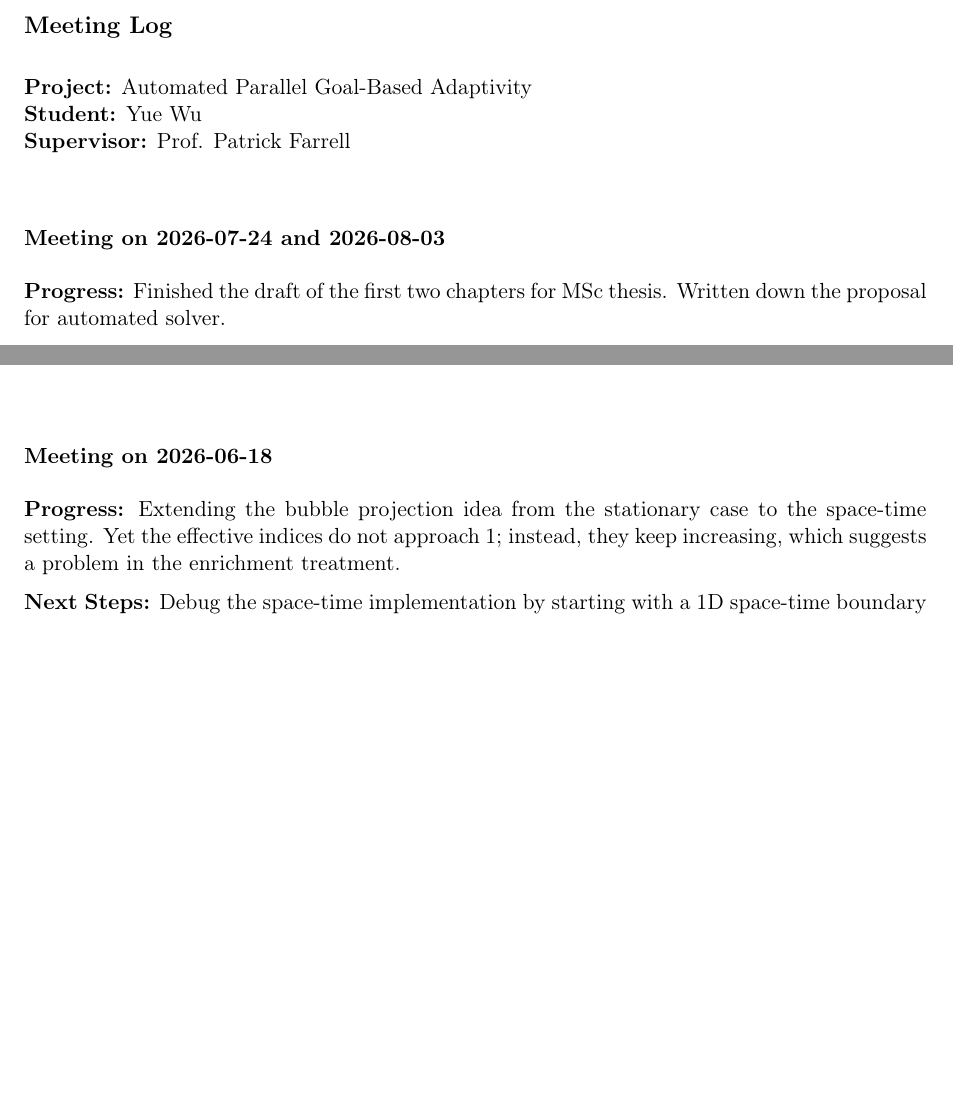
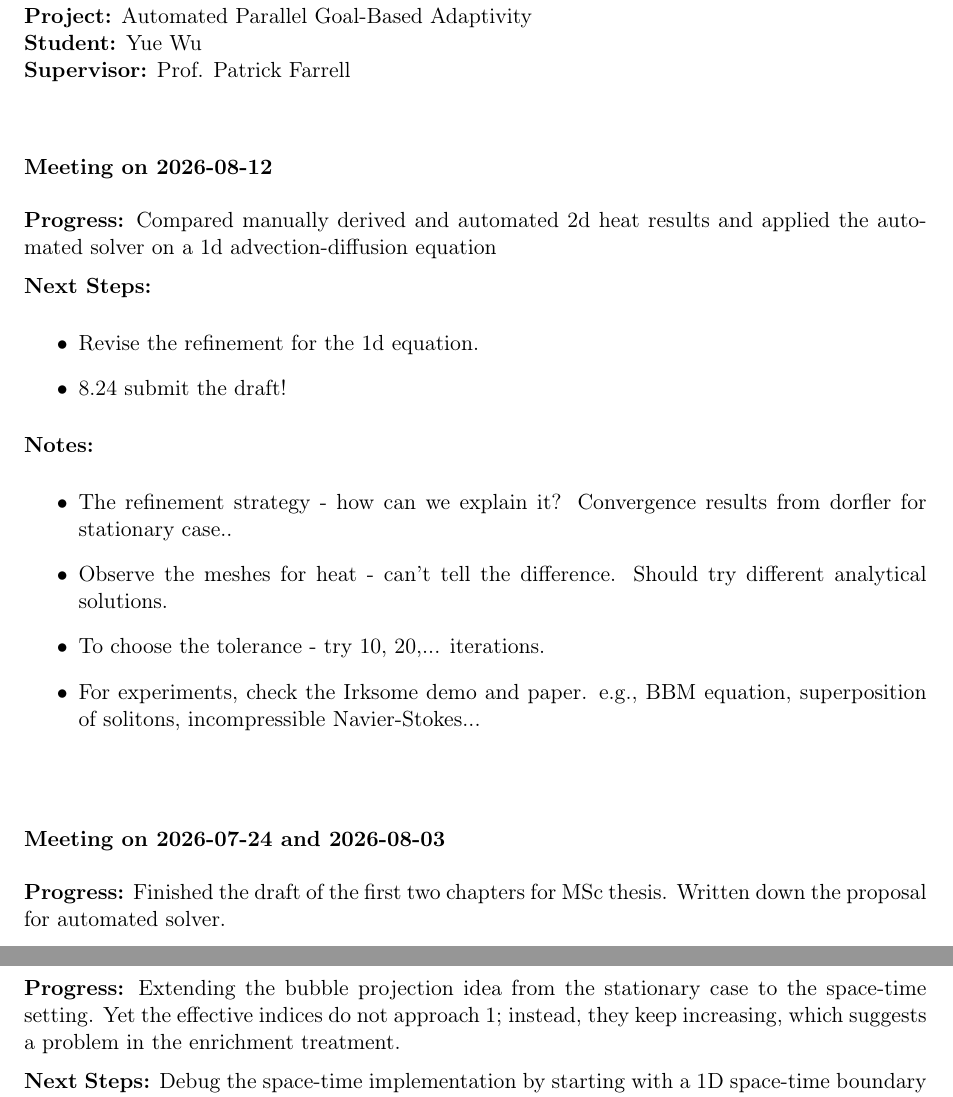
Before and after one commit to yuewu2/mmsc-dissertation, a LaTeX document (meeting-log/meeting_log.tex): two parts of pages 1 and 2 of 4 before the commit and two parts of pages 1 and 3 of 4 after it, joined at a grey line, cut at the place of the change, the shorter picture padded with empty space. Compiled offline with pdfLaTeX.

Commit message:
Update meeting log after 2026-08-12

```diff
--- a/meeting-log/meeting_log.tex
+++ b/meeting-log/meeting_log.tex
@@ -34,6 +34,23 @@
 \textbf{Project:} Automated Parallel Goal-Based Adaptivity\\
 \textbf{Student:} Yue Wu\\
 \textbf{Supervisor:} Prof. Patrick Farrell\\
+
+
+
+\meet
+{Meeting on 2026-08-12}
+[Compared manually derived and automated 2d heat results and applied the automated solver on a 1d advection-diffusion equation ]
+{\begin{itemize}
+\item Revise the refinement for the 1d equation.
+\item 8.24 submit the draft!
+\end{itemize}}
+[\begin{itemize}
+\item The refinement strategy - how can we explain it? Convergence results from dorfler for stationary case..
+\item Observe the meshes for heat - can’t tell the difference. Should try different analytical solutions.
+\item To choose the tolerance - try 10, 20,... iterations.
+\item For experiments, check the Irksome demo and paper. e.g., BBM equation, superposition of solitons, incompressible Navier-Stokes...
+\end{itemize}]
+\vspace{1.5em}
 
 
 
```
